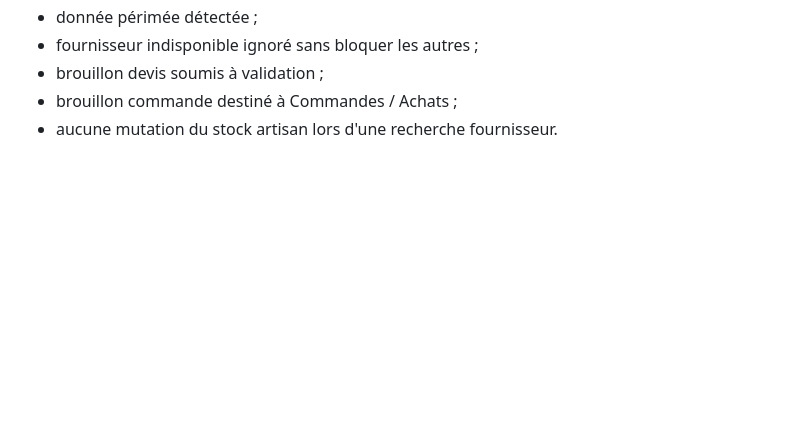
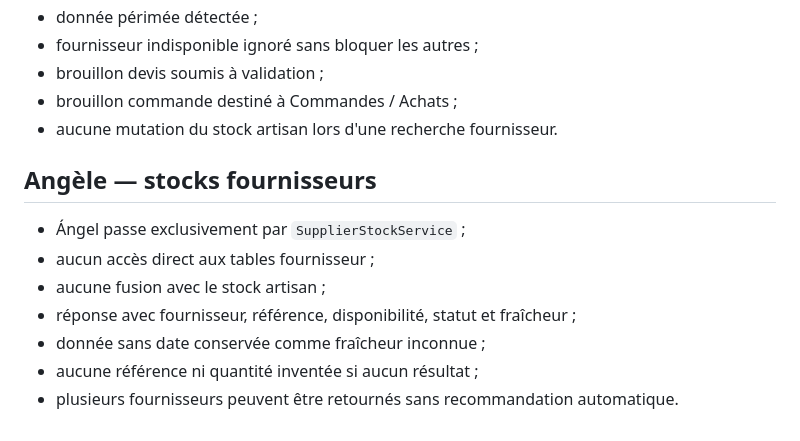
Before and after one commit to thibaultmourlane7/speedarti-stock-demo., a Markdown page: TESTS.md, the part around the change. Drawn GitHub-style; blank space fills up the shorter version.

Commit message:
Angèle: ajoute le plan de tests fournisseur

```diff
--- a/TESTS.md
+++ b/TESTS.md
@@ -107,3 +107,14 @@ Résultat de référence actuel : **44 tests réussis sur 44**.
 - brouillon devis soumis à validation ;
 - brouillon commande destiné à Commandes / Achats ;
 - aucune mutation du stock artisan lors d'une recherche fournisseur.
+
+
+## Angèle — stocks fournisseurs
+
+- Ángel passe exclusivement par `SupplierStockService` ;
+- aucun accès direct aux tables fournisseur ;
+- aucune fusion avec le stock artisan ;
+- réponse avec fournisseur, référence, disponibilité, statut et fraîcheur ;
+- donnée sans date conservée comme fraîcheur inconnue ;
+- aucune référence ni quantité inventée si aucun résultat ;
+- plusieurs fournisseurs peuvent être retournés sans recommandation automatique.
```
